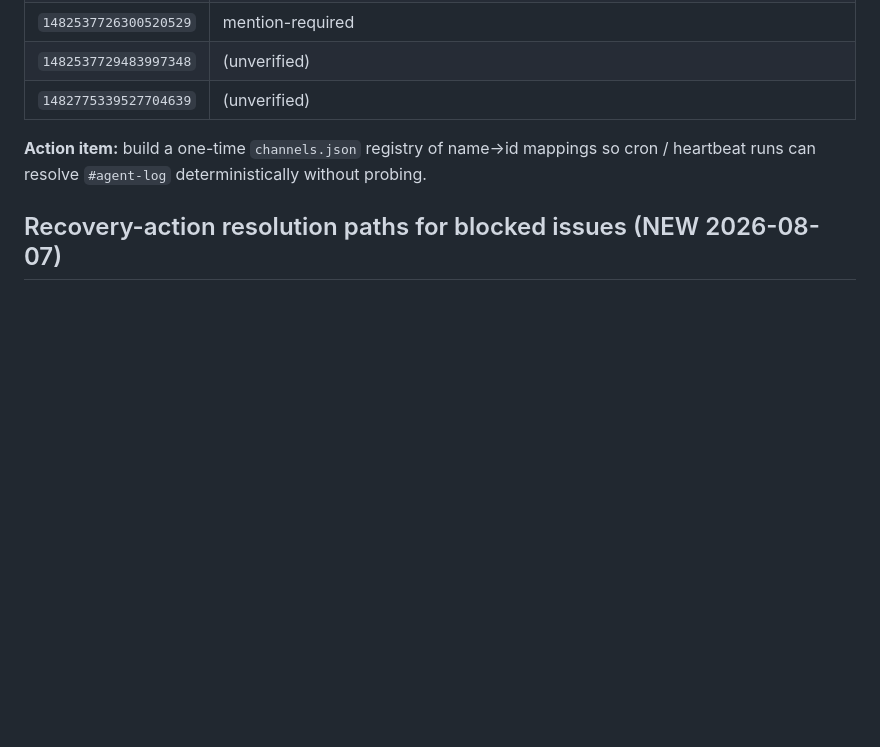
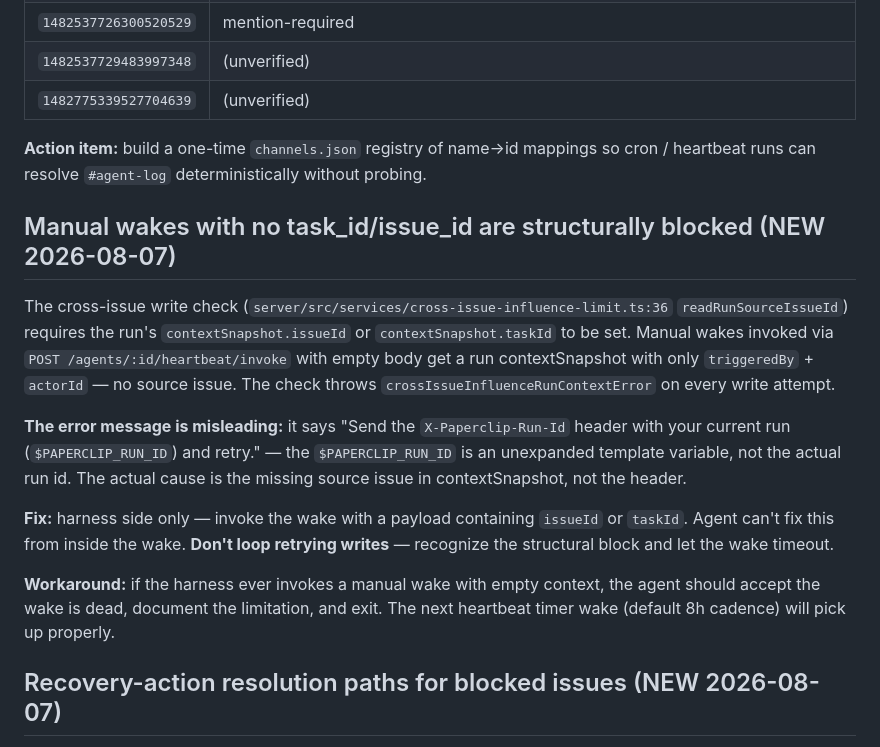
Before and after one commit to phattbeats/openclaw-skills, a Markdown page: agents/engineer/MEMORY.md, the part around the change. GitHub-like rendering; blank space fills up the shorter version.

Commit message:
memory: manual wakes no task_id/issue_id are structurally blocked

```diff
--- a/agents/engineer/MEMORY.md
+++ b/agents/engineer/MEMORY.md
@@ -147,6 +147,16 @@ Discord channel names are not resolvable from the `message` tool's `send`/`react
 
 **Action item:** build a one-time `channels.json` registry of name→id mappings so cron / heartbeat runs can resolve `#agent-log` deterministically without probing.
 
+## Manual wakes with no task_id/issue_id are structurally blocked (NEW 2026-08-07)
+
+The cross-issue write check (`server/src/services/cross-issue-influence-limit.ts:36` `readRunSourceIssueId`) requires the run's `contextSnapshot.issueId` or `contextSnapshot.taskId` to be set. Manual wakes invoked via `POST /agents/:id/heartbeat/invoke` with empty body get a run contextSnapshot with only `triggeredBy` + `actorId` — no source issue. The check throws `crossIssueInfluenceRunContextError` on every write attempt.
+
+**The error message is misleading:** it says "Send the `X-Paperclip-Run-Id` header with your current run (`$PAPERCLIP_RUN_ID`) and retry." — the `$PAPERCLIP_RUN_ID` is an unexpanded template variable, not the actual run id. The actual cause is the missing source issue in contextSnapshot, not the header.
+
+**Fix:** harness side only — invoke the wake with a payload containing `issueId` or `taskId`. Agent can't fix this from inside the wake. **Don't loop retrying writes** — recognize the structural block and let the wake timeout.
+
+**Workaround:** if the harness ever invokes a manual wake with empty context, the agent should accept the wake is dead, document the limitation, and exit. The next heartbeat timer wake (default 8h cadence) will pick up properly.
+
 ## Recovery-action resolution paths for blocked issues (NEW 2026-08-07)
 
 The `classifySourceRecoveryRevalidation` function in `server/src/routes/issues.ts:3065` resolves `missing_disposition` recovery actions when ONE of these is true:
```
